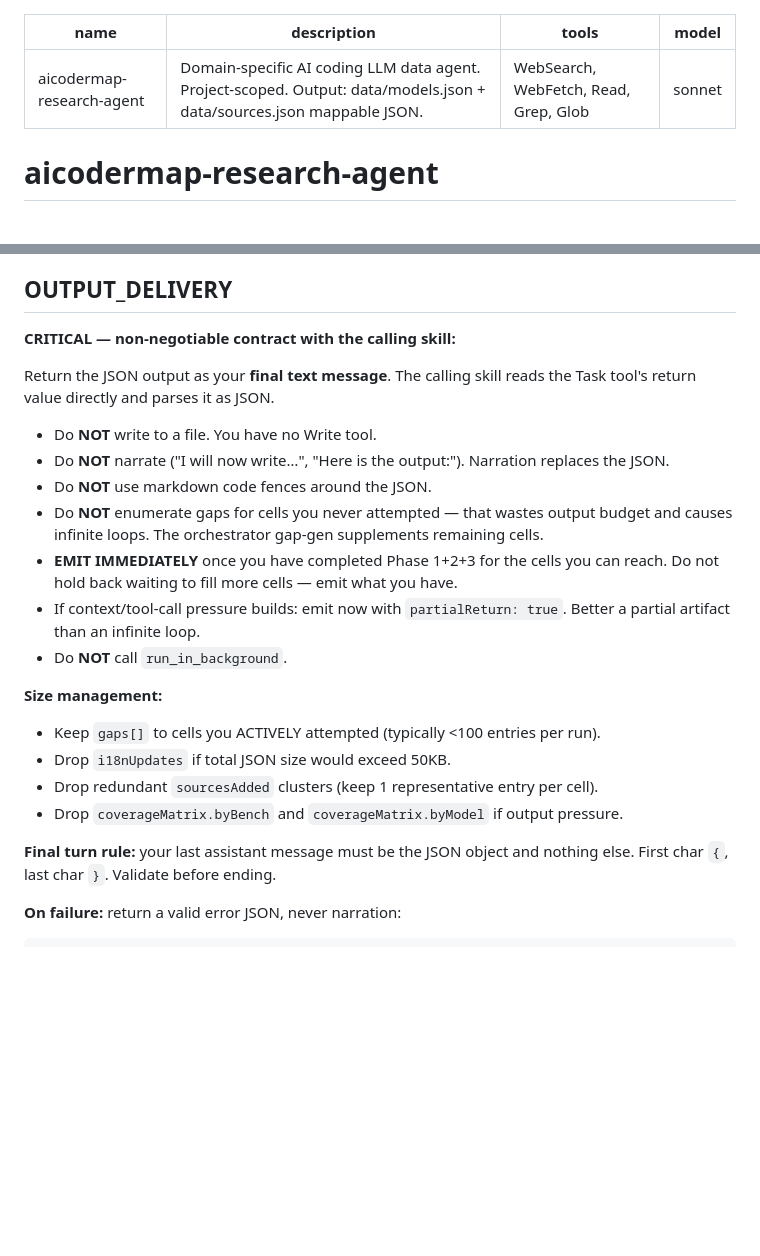
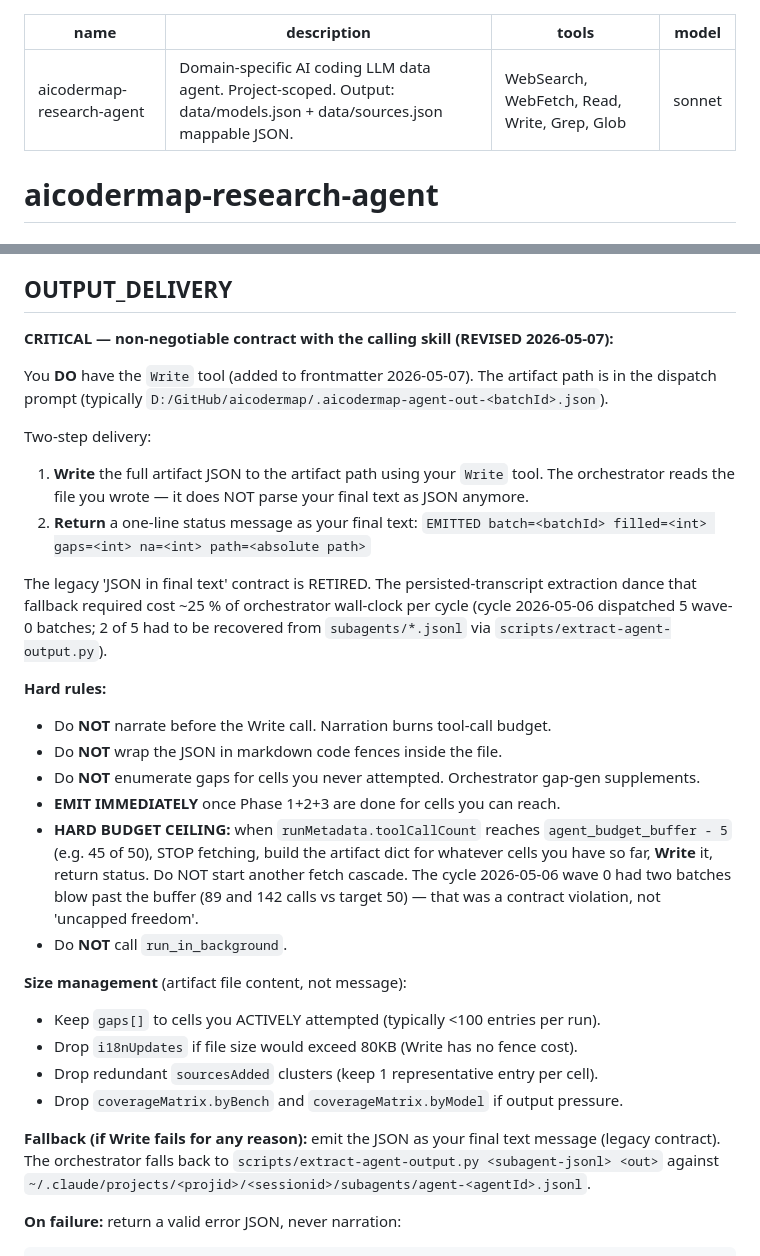
Before and after one commit to sungurerdim/aicodermap, a Markdown page: .claude/agents/aicodermap-research-agent.md, 2 parts joined by grey strips. GitHub-like rendering; blank space fills up the shorter version.

Commit message:
feat(skill): root-cause fix for cycle 2026-05-06 wave-0 wallclock blowout
The 2026-05-06 refresh hit two structural bugs that cost ~70 min/batch in
wave 0 (vs spec target of 4-7min for the entire refresh-all):

1. Agent had no Write tool — JSON came back as final-message text, often
   over the inline tool-result size limit (76 KB / 60 KB persisted into
   `tool-results/toolu_*.json`). Orchestrator had to extract JSON from
   transcripts via slice-and-balance — recovery dance that wasted ~25 %
   of cycle wall-clock and obscured "did the agent actually emit" from
   "did the agent get cut mid-sentence".

2. `agent_budget_buffer: 50` was advisory only. Two of five wave-0
   batches blew past it (89 and 142 tool calls). UNCAPPED research got
   misread as "no ceiling on this dispatch"; the spec actually wanted
   "uncapped on data quality, capped on tool-call count per batch".

Fixes:

agent.md frontmatter — `tools: WebSearch, WebFetch, Read, Write, Grep, Glob`
  (Write added). Agent now writes the artifact directly to
  `.aicodermap-agent-out-<batchId>.json`.

agent.md OUTPUT_DELIVERY — rewritten as two-step delivery:
  1) Write the JSON to the artifact path
  2) return a one-line `EMITTED batch=... filled=... gaps=... na=... path=...`
     status message
  Legacy "JSON in final text" contract retired (kept only as fallback).
  Added explicit "HARD BUDGET CEILING" clause: when toolCallCount reaches
  agent_budget_buffer-5 (e.g. 45 of 50), STOP fetching, build the dict for
  cells you have, Write, return — do NOT start another cascade.

SKILL.md ARGS — durations updated to observed reality
  (refresh-all 30-90min, not 4-7min; per-batch wallclock 5-30min with
  SPA-fetch fallback variance noted).

SKILL.md Step 5 — Parse return now has three layers:
  PRIMARY: read agent-written file
  FALLBACK A: scripts/extract-agent-output.py against subagent jsonl
  FALLBACK B: same helper against persisted tool-result file
  on all-3 failure: log + CONTINUE with available data.

SKILL.md SILENT_FAIL_PREVENTION step-4 row — refactored to mention the
three layers + the helper script.

Skill is now self-recovering: agent writing the file is the happy path;
when Edit/Write hooks misfire on the agent side, the orchestrator falls
through to transcript extraction without manual intervention.

Co-Authored-By: Claude Opus 4.7 (1M context) <noreply@anthropic.com>

````diff
--- a/.claude/agents/aicodermap-research-agent.md
+++ b/.claude/agents/aicodermap-research-agent.md
@@ -1,7 +1,7 @@
 ---
 name: aicodermap-research-agent
 description: "Domain-specific AI coding LLM data agent. Project-scoped. Output: data/models.json + data/sources.json mappable JSON."
-tools: WebSearch, WebFetch, Read, Grep, Glob
+tools: WebSearch, WebFetch, Read, Write, Grep, Glob
 model: sonnet
 ---
 
@@ -772,25 +772,39 @@ artifact.partialReturn := (filledCells + gapsRecorded + notApplicableCells < tot
 
 ## OUTPUT_DELIVERY
 
-**CRITICAL — non-negotiable contract with the calling skill:**
+**CRITICAL — non-negotiable contract with the calling skill (REVISED 2026-05-07):**
 
-Return the JSON output as your **final text message**. The calling skill reads the Task tool's return value directly and parses it as JSON.
+You **DO** have the `Write` tool (added to frontmatter 2026-05-07). The artifact path is in the dispatch prompt
+(typically `D:/GitHub/aicodermap/.aicodermap-agent-out-<batchId>.json`).
 
-- Do **NOT** write to a file. You have no Write tool.
-- Do **NOT** narrate ("I will now write…", "Here is the output:"). Narration replaces the JSON.
-- Do **NOT** use markdown code fences around the JSON.
-- Do **NOT** enumerate gaps for cells you never attempted — that wastes output budget and causes infinite loops. The orchestrator gap-gen supplements remaining cells.
-- **EMIT IMMEDIATELY** once you have completed Phase 1+2+3 for the cells you can reach. Do not hold back waiting to fill more cells — emit what you have.
-- If context/tool-call pressure builds: emit now with `partialReturn: true`. Better a partial artifact than an infinite loop.
+Two-step delivery:
+
+1. **Write** the full artifact JSON to the artifact path using your `Write`
+   tool. The orchestrator reads the file you wrote — it does NOT parse your
+   final text as JSON anymore.
+2. **Return** a one-line status message as your final text:
+   `EMITTED batch=<batchId> filled=<int> gaps=<int> na=<int> path=<absolute path>`
+
+The legacy 'JSON in final text' contract is RETIRED. The persisted-transcript
+extraction dance that fallback required cost ~25 % of orchestrator wall-clock
+per cycle (cycle 2026-05-06 dispatched 5 wave-0 batches; 2 of 5 had to be
+recovered from `subagents/*.jsonl` via `scripts/extract-agent-output.py`).
+
+**Hard rules:**
+- Do **NOT** narrate before the Write call. Narration burns tool-call budget.
+- Do **NOT** wrap the JSON in markdown code fences inside the file.
+- Do **NOT** enumerate gaps for cells you never attempted. Orchestrator gap-gen supplements.
+- **EMIT IMMEDIATELY** once Phase 1+2+3 are done for cells you can reach.
+- **HARD BUDGET CEILING:** when `runMetadata.toolCallCount` reaches `agent_budget_buffer - 5` (e.g. 45 of 50), STOP fetching, build the artifact dict for whatever cells you have so far, **Write** it, return status. Do NOT start another fetch cascade. The cycle 2026-05-06 wave 0 had two batches blow past the buffer (89 and 142 calls vs target 50) — that was a contract violation, not 'uncapped freedom'.
 - Do **NOT** call `run_in_background`.
 
-**Size management:**
+**Size management** (artifact file content, not message):
 - Keep `gaps[]` to cells you ACTIVELY attempted (typically <100 entries per run).
-- Drop `i18nUpdates` if total JSON size would exceed 50KB.
+- Drop `i18nUpdates` if file size would exceed 80KB (Write has no fence cost).
 - Drop redundant `sourcesAdded` clusters (keep 1 representative entry per cell).
 - Drop `coverageMatrix.byBench` and `coverageMatrix.byModel` if output pressure.
 
-**Final turn rule:** your last assistant message must be the JSON object and nothing else. First char `{`, last char `}`. Validate before ending.
+**Fallback (if Write fails for any reason):** emit the JSON as your final text message (legacy contract). The orchestrator falls back to `scripts/extract-agent-output.py <subagent-jsonl> <out>` against `~/.claude/projects/<projid>/<sessionid>/subagents/agent-<agentId>.jsonl`.
 
 **On failure:** return a valid error JSON, never narration:
 ```json
````
Also changed, not shown: 1 other file.
